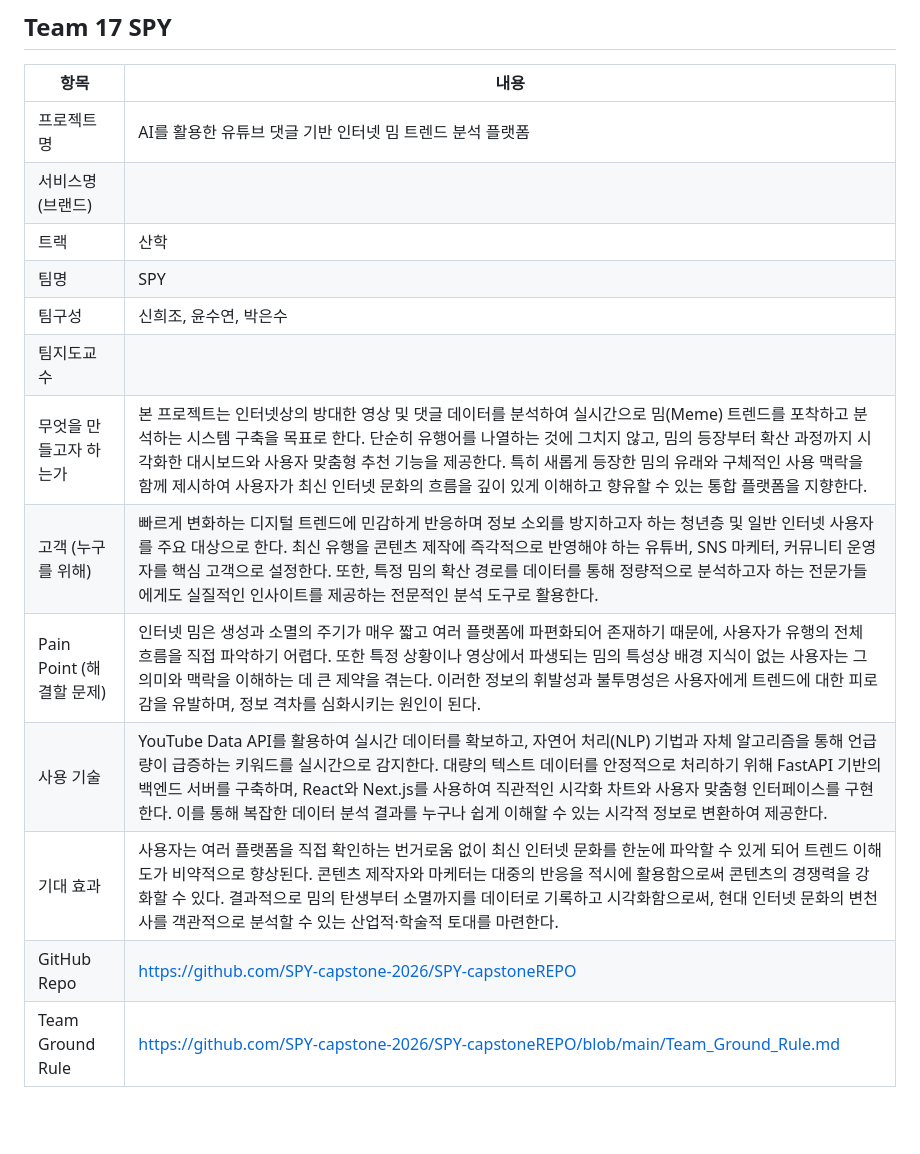
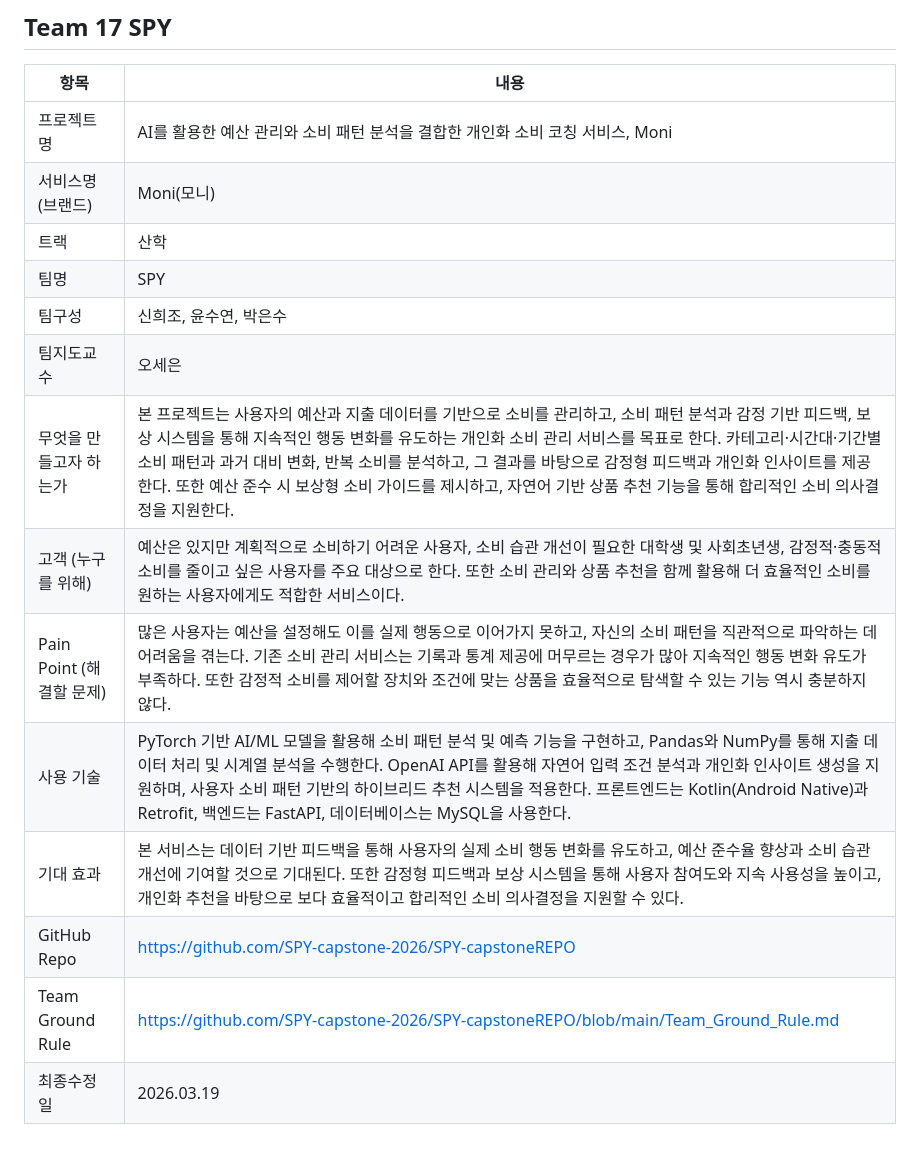
Before and after one commit to SPY-capstone-2026/SPY-capstoneREPO, a Markdown page: README.md, the part around the change. GitHub-like rendering; blank space fills up the shorter version.

```diff
--- a/README.md
+++ b/README.md
@@ -5,16 +5,17 @@
 
 | 항목 | 내용 |
 |------|------|
-| 프로젝트명 | AI를 활용한 유튜브 댓글 기반 인터넷 밈 트렌드 분석 플랫폼 |
-| 서비스명(브랜드) | |
+| 프로젝트명 | AI를 활용한 예산 관리와 소비 패턴 분석을 결합한 개인화 소비 코칭 서비스, Moni |
+| 서비스명(브랜드) | Moni(모니) |
 | 트랙 | 산학 |
 | 팀명 | SPY |
 | 팀구성 | 신희조, 윤수연, 박은수 |
-| 팀지도교수 |  |
-| 무엇을 만들고자 하는가 | 본 프로젝트는 인터넷상의 방대한 영상 및 댓글 데이터를 분석하여 실시간으로 밈(Meme) 트렌드를 포착하고 분석하는 시스템 구축을 목표로 한다. 단순히 유행어를 나열하는 것에 그치지 않고, 밈의 등장부터 확산 과정까지 시각화한 대시보드와 사용자 맞춤형 추천 기능을 제공한다. 특히 새롭게 등장한 밈의 유래와 구체적인 사용 맥락을 함께 제시하여 사용자가 최신 인터넷 문화의 흐름을 깊이 있게 이해하고 향유할 수 있는 통합 플랫폼을 지향한다. |
-| 고객 (누구를 위해) | 빠르게 변화하는 디지털 트렌드에 민감하게 반응하며 정보 소외를 방지하고자 하는 청년층 및 일반 인터넷 사용자를 주요 대상으로 한다. 최신 유행을 콘텐츠 제작에 즉각적으로 반영해야 하는 유튜버, SNS 마케터, 커뮤니티 운영자를 핵심 고객으로 설정한다. 또한, 특정 밈의 확산 경로를 데이터를 통해 정량적으로 분석하고자 하는 전문가들에게도 실질적인 인사이트를 제공하는 전문적인 분석 도구로 활용한다. |
-| Pain Point (해결할 문제) | 인터넷 밈은 생성과 소멸의 주기가 매우 짧고 여러 플랫폼에 파편화되어 존재하기 때문에, 사용자가 유행의 전체 흐름을 직접 파악하기 어렵다. 또한 특정 상황이나 영상에서 파생되는 밈의 특성상 배경 지식이 없는 사용자는 그 의미와 맥락을 이해하는 데 큰 제약을 겪는다. 이러한 정보의 휘발성과 불투명성은 사용자에게 트렌드에 대한 피로감을 유발하며, 정보 격차를 심화시키는 원인이 된다. |
-| 사용 기술 | YouTube Data API를 활용하여 실시간 데이터를 확보하고, 자연어 처리(NLP) 기법과 자체 알고리즘을 통해 언급량이 급증하는 키워드를 실시간으로 감지한다. 대량의 텍스트 데이터를 안정적으로 처리하기 위해 FastAPI 기반의 백엔드 서버를 구축하며, React와 Next.js를 사용하여 직관적인 시각화 차트와 사용자 맞춤형 인터페이스를 구현한다. 이를 통해 복잡한 데이터 분석 결과를 누구나 쉽게 이해할 수 있는 시각적 정보로 변환하여 제공한다. |
-| 기대 효과 | 사용자는 여러 플랫폼을 직접 확인하는 번거로움 없이 최신 인터넷 문화를 한눈에 파악할 수 있게 되어 트렌드 이해도가 비약적으로 향상된다. 콘텐츠 제작자와 마케터는 대중의 반응을 적시에 활용함으로써 콘텐츠의 경쟁력을 강화할 수 있다. 결과적으로 밈의 탄생부터 소멸까지를 데이터로 기록하고 시각화함으로써, 현대 인터넷 문화의 변천사를 객관적으로 분석할 수 있는 산업적·학술적 토대를 마련한다. |
+| 팀지도교수 | 오세은 |
+| 무엇을 만들고자 하는가 | 본 프로젝트는 사용자의 예산과 지출 데이터를 기반으로 소비를 관리하고, 소비 패턴 분석과 감정 기반 피드백, 보상 시스템을 통해 지속적인 행동 변화를 유도하는 개인화 소비 관리 서비스를 목표로 한다. 카테고리·시간대·기간별 소비 패턴과 과거 대비 변화, 반복 소비를 분석하고, 그 결과를 바탕으로 감정형 피드백과 개인화 인사이트를 제공한다. 또한 예산 준수 시 보상형 소비 가이드를 제시하고, 자연어 기반 상품 추천 기능을 통해 합리적인 소비 의사결정을 지원한다. |
+| 고객 (누구를 위해) | 예산은 있지만 계획적으로 소비하기 어려운 사용자, 소비 습관 개선이 필요한 대학생 및 사회초년생, 감정적·충동적 소비를 줄이고 싶은 사용자를 주요 대상으로 한다. 또한 소비 관리와 상품 추천을 함께 활용해 더 효율적인 소비를 원하는 사용자에게도 적합한 서비스이다. |
+| Pain Point (해결할 문제) | 많은 사용자는 예산을 설정해도 이를 실제 행동으로 이어가지 못하고, 자신의 소비 패턴을 직관적으로 파악하는 데 어려움을 겪는다. 기존 소비 관리 서비스는 기록과 통계 제공에 머무르는 경우가 많아 지속적인 행동 변화 유도가 부족하다. 또한 감정적 소비를 제어할 장치와 조건에 맞는 상품을 효율적으로 탐색할 수 있는 기능 역시 충분하지 않다. |
+| 사용 기술 | PyTorch 기반 AI/ML 모델을 활용해 소비 패턴 분석 및 예측 기능을 구현하고, Pandas와 NumPy를 통해 지출 데이터 처리 및 시계열 분석을 수행한다. OpenAI API를 활용해 자연어 입력 조건 분석과 개인화 인사이트 생성을 지원하며, 사용자 소비 패턴 기반의 하이브리드 추천 시스템을 적용한다. 프론트엔드는 Kotlin(Android Native)과 Retrofit, 백엔드는 FastAPI, 데이터베이스는 MySQL을 사용한다. |
+| 기대 효과 | 본 서비스는 데이터 기반 피드백을 통해 사용자의 실제 소비 행동 변화를 유도하고, 예산 준수율 향상과 소비 습관 개선에 기여할 것으로 기대된다. 또한 감정형 피드백과 보상 시스템을 통해 사용자 참여도와 지속 사용성을 높이고, 개인화 추천을 바탕으로 보다 효율적이고 합리적인 소비 의사결정을 지원할 수 있다. |
 | GitHub Repo | [https://github.com/SPY-capstone-2026/SPY-capstoneREPO](https://github.com/SPY-capstone-2026/SPY-capstoneREPO) |
 | Team Ground Rule | https://github.com/SPY-capstone-2026/SPY-capstoneREPO/blob/main/Team_Ground_Rule.md |
+| 최종수정일 | 2026.03.19 |
```
